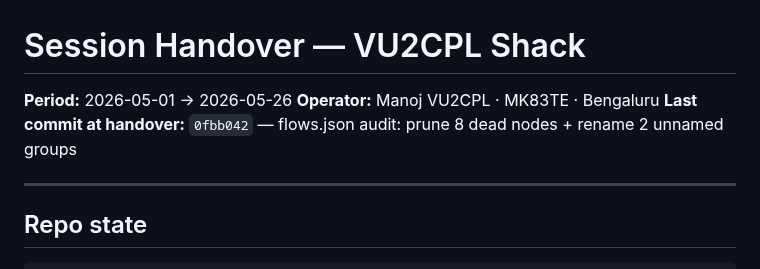
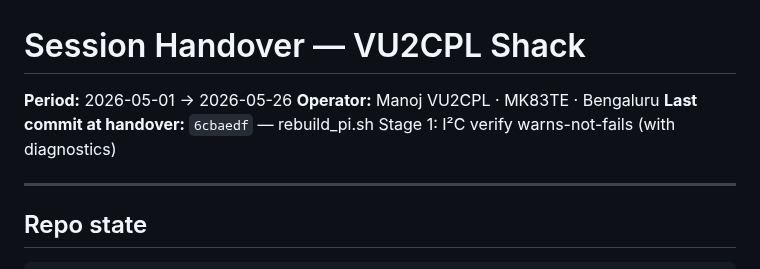
Before and after one commit to vu2cpl/vu2cpl-shack, a Markdown page: HANDOVER.md, the part around the change. Drawn GitHub-style.

Commit message:
HANDOVER: tip pointer bumped to 6cbaedf
Co-Authored-By: Claude Opus 4.7 <noreply@anthropic.com>

```diff
--- a/HANDOVER.md
+++ b/HANDOVER.md
@@ -2,7 +2,7 @@
 
 **Period:** 2026-05-01 → 2026-05-26
 **Operator:** Manoj VU2CPL · MK83TE · Bengaluru
-**Last commit at handover:** `0fbb042` — flows.json audit: prune 8 dead nodes + rename 2 unnamed groups
+**Last commit at handover:** `6cbaedf` — rebuild_pi.sh Stage 1: I²C verify warns-not-fails (with diagnostics)
 
 ---
 
```
